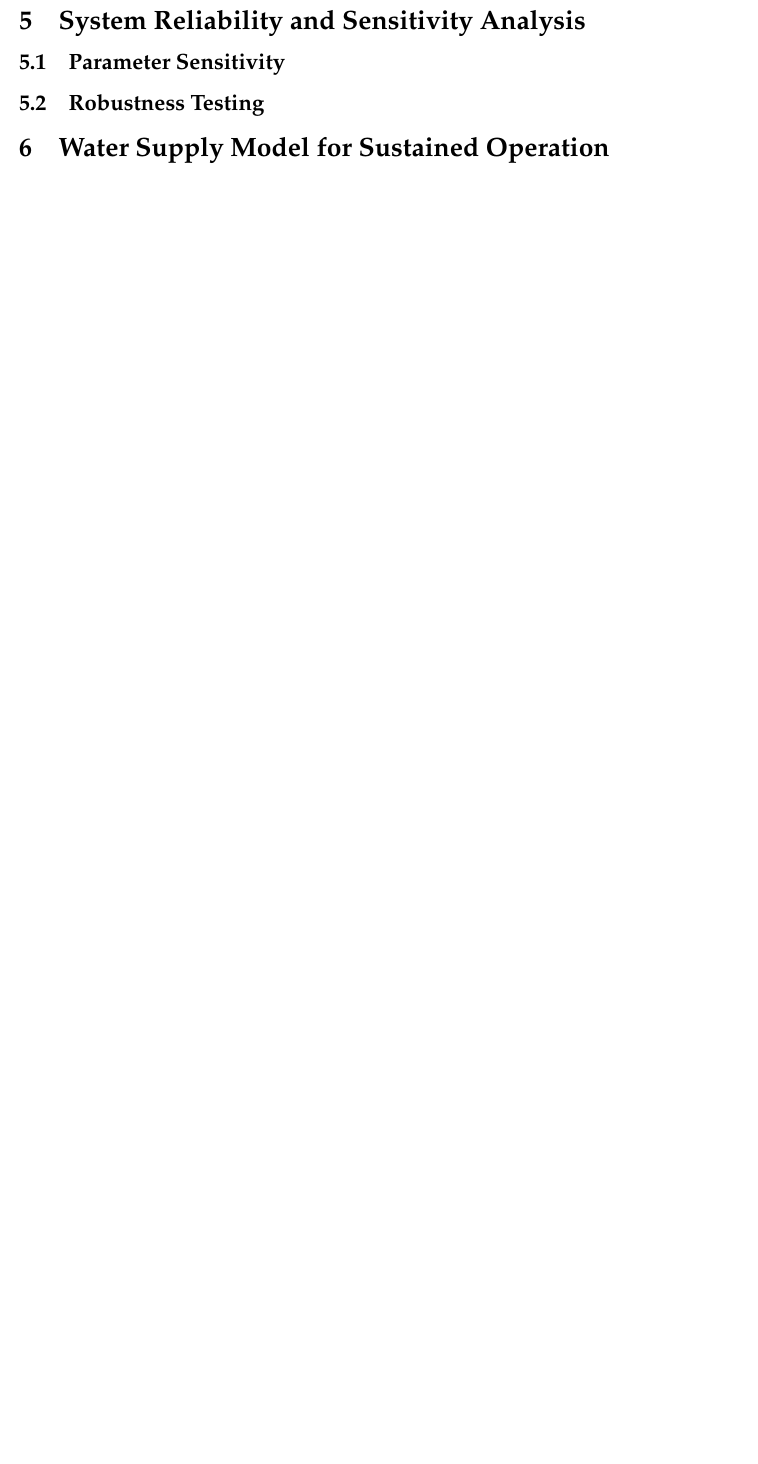
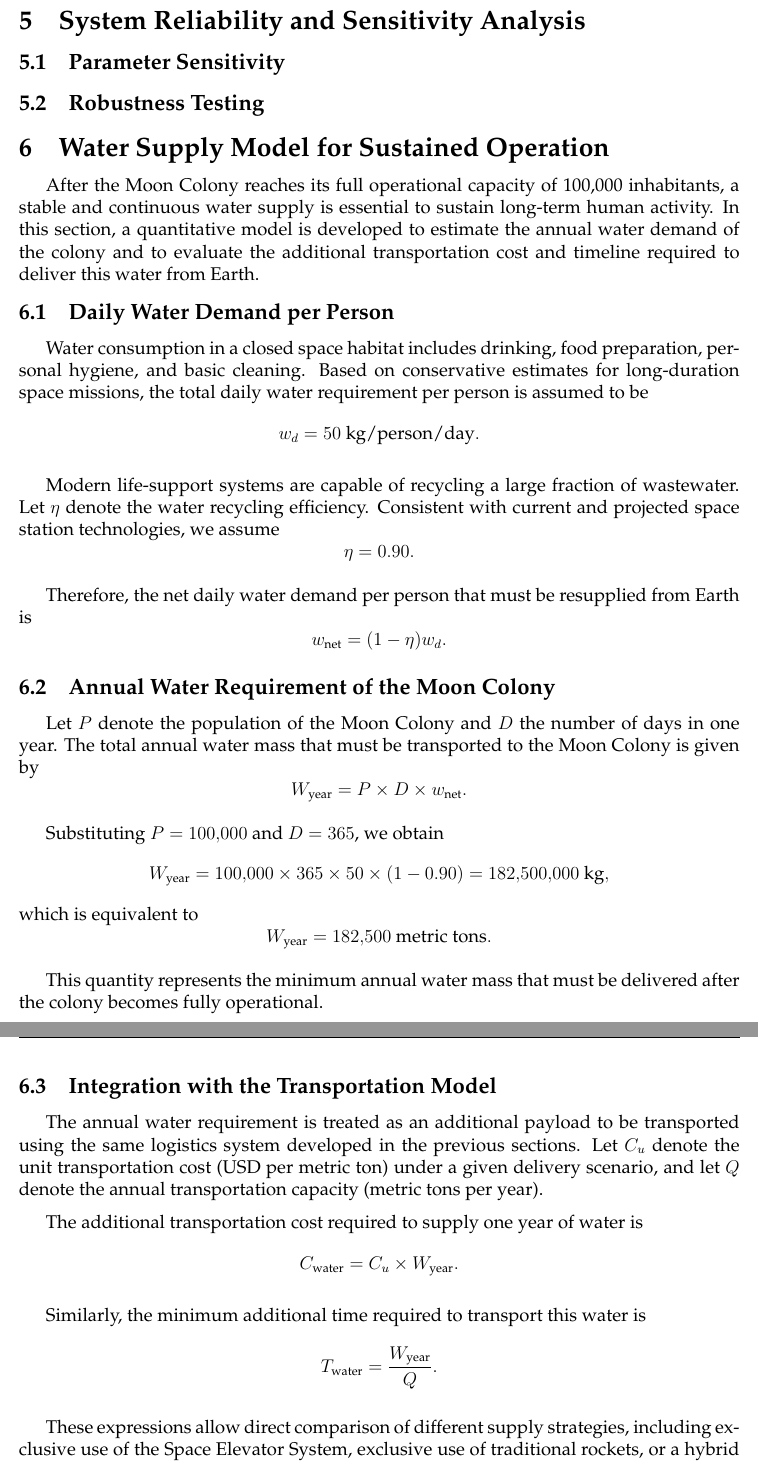
Before and after one commit to Briarcresy/MCM2026, a LaTeX thesis (paper/paper.tex): part of page 22 of 26 before the commit and two parts of pages 22 and 23 of 28 after it, the two joined at a grey line, cut so that both start at the same text, the shorter picture padded with empty space. Compiled offline with pdfLaTeX.

Commit message:
add water supply

```diff
--- a/paper/paper.tex
+++ b/paper/paper.tex
@@ -855,6 +855,65 @@ If the primary objective is to minimize monetary expenditure and the schedule is
 % ================= 第5章：模型应用 =================
 \section{Water Supply Model for Sustained Operation}
 
+After the Moon Colony reaches its full operational capacity of 100,000 inhabitants, a stable and continuous water supply is essential to sustain long-term human activity. In this section, a quantitative model is developed to estimate the annual water demand of the colony and to evaluate the additional transportation cost and timeline required to deliver this water from Earth.
+
+\subsection{Daily Water Demand per Person}
+
+Water consumption in a closed space habitat includes drinking, food preparation, personal hygiene, and basic cleaning. Based on conservative estimates for long-duration space missions, the total daily water requirement per person is assumed to be
+\[
+    w_d = 50 \ \text{kg/person/day}.
+\]
+
+Modern life-support systems are capable of recycling a large fraction of wastewater. Let $\eta$ denote the water recycling efficiency. Consistent with current and projected space station technologies, we assume
+\[
+    \eta = 0.90.
+\]
+
+Therefore, the net daily water demand per person that must be resupplied from Earth is
+\[
+    w_{\text{net}} = (1-\eta) w_d.
+\]
+
+\subsection{Annual Water Requirement of the Moon Colony}
+
+Let $P$ denote the population of the Moon Colony and $D$ the number of days in one year. The total annual water mass that must be transported to the Moon Colony is given by
+\[
+    W_{\text{year}} = P \times D \times w_{\text{net}}.
+\]
+
+Substituting $P = 100{,}000$ and $D = 365$, we obtain
+\[
+    W_{\text{year}} = 100{,}000 \times 365 \times 50 \times (1-0.90)
+    = 182{,}500{,}000 \ \text{kg},
+\]
+which is equivalent to
+\[
+    W_{\text{year}} = 182{,}500 \ \text{metric tons}.
+\]
+
+This quantity represents the minimum annual water mass that must be delivered after the colony becomes fully operational.
+
+\subsection{Integration with the Transportation Model}
+
+The annual water requirement is treated as an additional payload to be transported using the same logistics system developed in the previous sections. Let $C_u$ denote the unit transportation cost (USD per metric ton) under a given delivery scenario, and let $Q$ denote the annual transportation capacity (metric tons per year).
+
+The additional transportation cost required to supply one year of water is
+\[
+    C_{\text{water}} = C_u \times W_{\text{year}}.
+\]
+
+Similarly, the minimum additional time required to transport this water is
+\[
+    T_{\text{water}} = \frac{W_{\text{year}}}{Q}.
+\]
+
+These expressions allow direct comparison of different supply strategies, including exclusive use of the Space Elevator System, exclusive use of traditional rockets, or a hybrid combination of both.
+
+\subsection{Discussion}
+
+Although the annual water demand is small compared to the total construction mass of the Moon Colony, it represents a permanent and recurring logistical requirement. As a result, transportation systems with low marginal cost and high reliability provide significant long-term advantages. This water supply model can be readily extended to other recurring consumables such as food, oxygen, and replacement equipment within the same analytical framework.
+
+
 \section{Environmental Impact Analysis}
 
 \section{Model Validation and Discussion}
```
